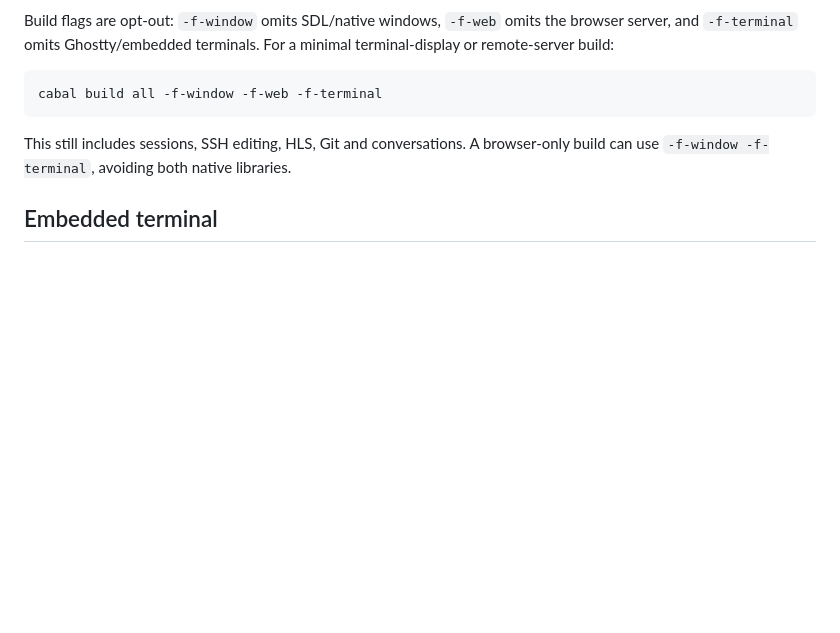
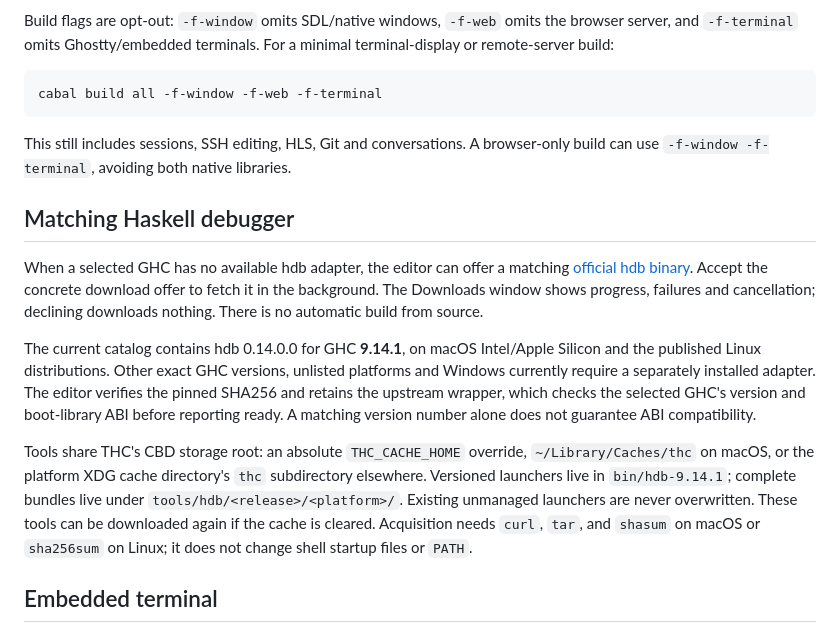
Before and after one commit to ekmett/hide, a Markdown page: docs/install.md, the part around the change. Rendered like a GitHub page; blank space fills up the shorter version.

Commit message:
Offer verified debugger downloads and resume accepted launches

```diff
--- a/docs/install.md
+++ b/docs/install.md
@@ -94,6 +94,29 @@ cabal build all -f-window -f-web -f-terminal
 This still includes sessions, SSH editing, HLS, Git and conversations. A
 browser-only build can use `-f-window -f-terminal`, avoiding both native libraries.
 
+## Matching Haskell debugger
+
+When a selected GHC has no available hdb adapter, the editor can offer a matching
+[official hdb binary](https://github.com/well-typed/haskell-debugger/releases).
+Accept the concrete download offer to fetch it in the background. The Downloads
+window shows progress, failures and cancellation; declining downloads nothing.
+There is no automatic build from source.
+
+The current catalog contains hdb 0.14.0.0 for GHC **9.14.1**, on macOS Intel/Apple
+Silicon and the published Linux distributions. Other exact GHC versions,
+unlisted platforms and Windows currently require a separately installed adapter.
+The editor verifies the pinned SHA256 and retains the upstream wrapper, which
+checks the selected GHC's version and boot-library ABI before reporting ready.
+A matching version number alone does not guarantee ABI compatibility.
+
+Tools share THC's CBD storage root: an absolute `THC_CACHE_HOME` override,
+`~/Library/Caches/thc` on macOS, or the platform XDG cache directory's `thc`
+subdirectory elsewhere. Versioned launchers live in `bin/hdb-9.14.1`; complete
+bundles live under `tools/hdb/<release>/<platform>/`. Existing unmanaged launchers
+are never overwritten. These tools can be downloaded again if the cache is
+cleared. Acquisition needs `curl`, `tar`, and `shasum` on macOS or `sha256sum` on
+Linux; it does not change shell startup files or `PATH`.
+
 ## Embedded terminal
 
 Embedded terminals enable **File > Terminal**, **Run > Run** and ACP
```
Also changed, not shown: docs/running.md (+23 -2 lines), docs/site/screenshots/downloads.png (added), docs/site/screenshots/hdb-download.png (added), 14 other files.
